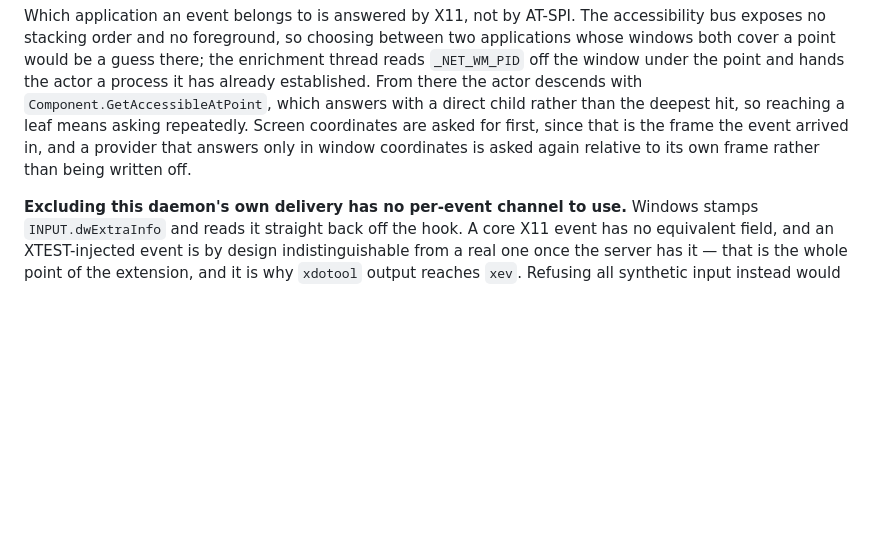
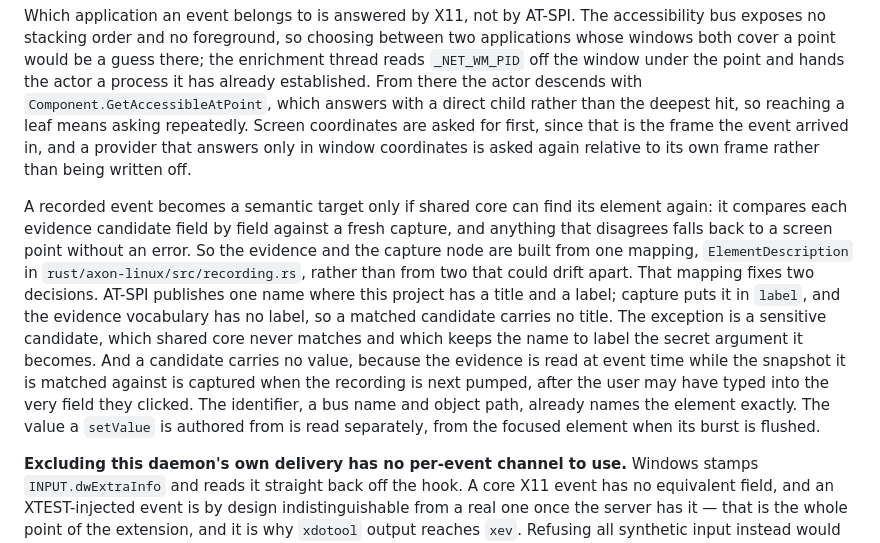
Before and after one commit to bleugreen/axon, a Markdown page: docs/cross-platform-internals.md, the part around the change. Drawn GitHub-style; blank space fills up the shorter version.

Commit message:
[Build] docs: record why Linux recording evidence and capture share one element mapping

```diff
--- a/docs/cross-platform-internals.md
+++ b/docs/cross-platform-internals.md
@@ -544,6 +544,22 @@ asked for first, since that is the frame the event arrived in, and a provider th
 answers only in window coordinates is asked again relative to its own frame rather
 than being written off.
 
+A recorded event becomes a semantic target only if shared core can find its
+element again: it compares each evidence candidate field by field against a fresh
+capture, and anything that disagrees falls back to a screen point without an error.
+So the evidence and the capture node are built from one mapping,
+`ElementDescription` in `rust/axon-linux/src/recording.rs`, rather than from two
+that could drift apart. That mapping fixes two decisions. AT-SPI publishes one name
+where this project has a title and a label; capture puts it in `label`, and the
+evidence vocabulary has no label, so a matched candidate carries no title. The
+exception is a sensitive candidate, which shared core never matches and which keeps
+the name to label the secret argument it becomes. And a candidate carries no value,
+because the evidence is read at event time while the snapshot it is matched against
+is captured when the recording is next pumped, after the user may have typed into
+the very field they clicked. The identifier, a bus name and object path, already
+names the element exactly. The value a `setValue` is authored from is read
+separately, from the focused element when its burst is flushed.
+
 **Excluding this daemon's own delivery has no per-event channel to use.** Windows
 stamps `INPUT.dwExtraInfo` and reads it straight back off the hook. A core X11
 event has no equivalent field, and an XTEST-injected event is by design
```
